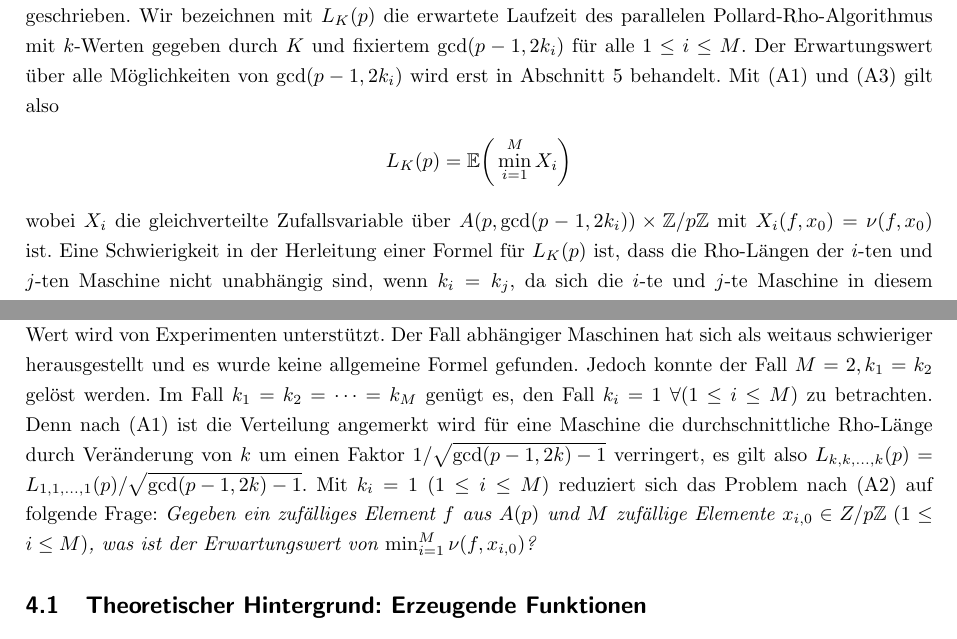
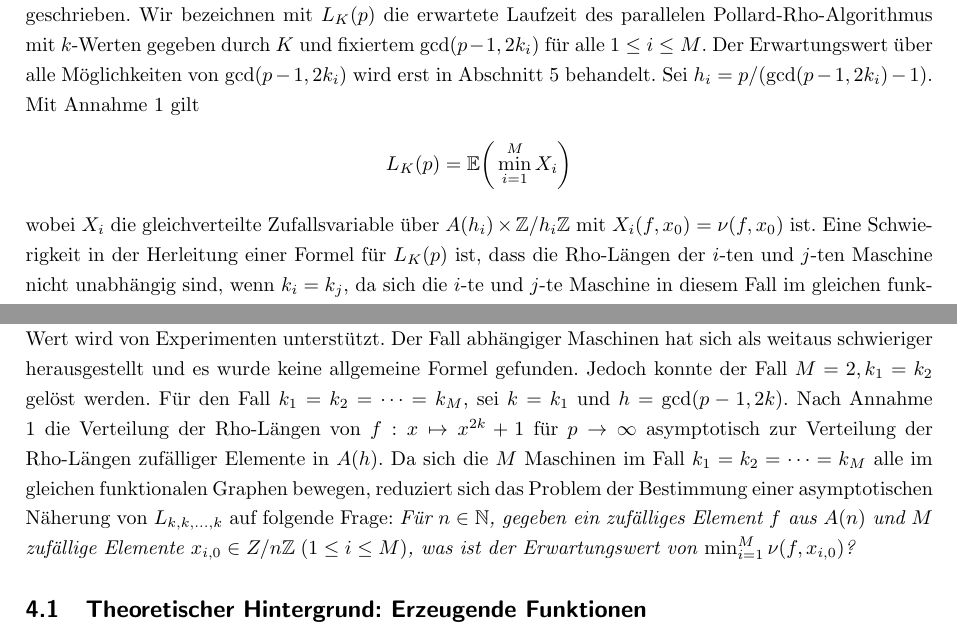
Before and after one commit to finn-rudolph/rhok, a LaTeX document (article/rhok.tex): two parts of pages 3 and 5 of 11, joined at a grey line, cut so that both start at the same text. Compiled offline with pdfLaTeX.

Commit message:
Adapt section 4 to Assumption 1

```diff
--- a/article/rhok.tex
+++ b/article/rhok.tex
@@ -100,11 +100,11 @@ Sei $M$ die Anzahl verfügbarer Maschinen. Eine "`Maschine"'  meint hier nicht z
 
 \noindent Im Gegensatz zur $O$-Notation kann zwischen zwei Funktionen, die asymptotisch zueinander sind, für große $n$ kein konstanter Faktor liegen, sodass sich Veränderungen um konstante Faktoren sinnvoll vergleichen lassen.
 
-Eine Zuordnung von $k$-Werten für $M$ Maschinen wird als Tupel $K = (k_1, k_2, \dots, k_M), 1 \le k_i \in \N$ geschrieben.  Wir bezeichnen mit $L_K(p)$ die erwartete Laufzeit des parallelen Pollard-Rho-Algorithmus mit $k$-Werten gegeben durch $K$ und fixiertem $\gcd(p - 1, 2k_i)$ für alle $1 \le i \le M$. Der Erwartungswert über alle Möglichkeiten von $\gcd(p - 1, 2k_i)$ wird erst in Abschnitt \ref{sec:optk} behandelt. Mit (A1) und (A3) gilt also
+Eine Zuordnung von $k$-Werten für $M$ Maschinen wird als Tupel $K = (k_1, k_2, \dots, k_M), 1 \le k_i \in \N$ geschrieben.  Wir bezeichnen mit $L_K(p)$ die erwartete Laufzeit des parallelen Pollard-Rho-Algorithmus mit $k$-Werten gegeben durch $K$ und fixiertem $\gcd(p - 1, 2k_i)$ für alle $1 \le i \le M$. Der Erwartungswert über alle Möglichkeiten von $\gcd(p - 1, 2k_i)$ wird erst in Abschnitt \ref{sec:optk} behandelt. Sei $h_i = p/(\gcd(p - 1, 2k_i) - 1)$. Mit Annahme 1 gilt
 \begin{align*}
     L_K(p) = \E \bigg ( \min_{i = 1}^M X_i \bigg )
 \end{align*}
-wobei $X_i$ die gleichverteilte Zufallsvariable über $A(p, \gcd(p - 1, 2k_i)) \times \Z/p\Z$ mit $X_i(f, x_0) = \nu(f, x_0)$ ist. Eine Schwierigkeit in der Herleitung einer Formel für $L_K(p)$ ist, dass die Rho-Längen der $i$-ten und $j$-ten Maschine nicht unabhängig sind, wenn $k_i = k_j$, da sich die $i$-te und $j$-te Maschine in diesem Fall im gleichen funktionalen Graphen bewegen. Wenn beispielsweise der Startwert der $i$-ten Maschine fixiert wird, ist bereits klar, dass die Rho-Länge der $j$-ten Maschine größer gleich der Rho-Länge der $i$-ten Maschine sein wird, wenn der Startwert ein Vorfahre des Startwerts der $i$-ten Maschine in einem Baum von $\gamma(f)$ ist. Daher werden im Folgenden die zwei Fälle abhängiger und unabhängiger Maschinen unterschieden.
+wobei $X_i$ die gleichverteilte Zufallsvariable über $A(h_i) \times \Z/h_i\Z$ mit $X_i(f, x_0) = \nu(f, x_0)$ ist. Eine Schwierigkeit in der Herleitung einer Formel für $L_K(p)$ ist, dass die Rho-Längen der $i$-ten und $j$-ten Maschine nicht unabhängig sind, wenn $k_i = k_j$, da sich die $i$-te und $j$-te Maschine in diesem Fall im gleichen funktionalen Graphen bewegen. Wenn beispielsweise der Startwert der $i$-ten Maschine fixiert wird, ist bereits klar, dass die Rho-Länge der $j$-ten Maschine größer gleich der Rho-Länge der $i$-ten Maschine sein wird, wenn der Startwert ein Vorfahre des Startwerts der $i$-ten Maschine in einem Baum von $\gamma(f)$ ist. Daher werden im Folgenden die zwei Fälle abhängiger und unabhängiger Maschinen unterschieden.
 
 
 \section{Eine Formel für den Fall unabhängiger Maschinen}
@@ -145,7 +145,7 @@ Zur Auswertung des Integrals wurde die Tabelle in Wikipedia: \cite{gint} verwend
 
 \section{Die erwartete minimale Rho-Länge bei mehreren Anfangswerten}
 
-Um $L_K(p)$ zu bestimmen, wenn $k_i = k_j$ für $i \ne j$ gilt, muss die Abhängigkeit der Rho-Längen der $i$-ten und $j$-ten Maschinen berücksichtigt werden. Denn setzt man beispielsweise $M = 2$ und $k_1 = k_2 = 1$ in (\ref{lkp}) ein, erhält man eine erwartete Laufzeit von $\sqrt {\pi p / 4}$. In diesem Abschnitt wird allerdings gezeigt, dass unter Berücksichtigung der Abhängigkeit $25/32 \cdot \sqrt{\pi p / 2}$ Schritte benötigt werden, und letzterer Wert wird von Experimenten unterstützt. Der Fall abhängiger Maschinen hat sich als weitaus schwieriger herausgestellt und es wurde keine allgemeine Formel gefunden. Jedoch konnte der Fall $M = 2, k_1 = k_2$ gelöst werden. Im Fall $k_1 = k_2 = \dots = k_M$ genügt es, den Fall $k_i = 1 \; \forall(1 \le i \le M)$ zu betrachten. Denn nach (A1) ist die Verteilung angemerkt wird für eine Maschine die durchschnittliche Rho-Länge durch Veränderung von $k$ um einen Faktor $1 / \sqrt {\gcd(p - 1, 2k) - 1}$ verringert, es gilt also $L_{k, k, \dots, k}(p) = L_{1, 1, \dots, 1}(p) / \sqrt{\gcd(p - 1, 2k)-1}$. Mit $k_i = 1 \; (1 \le i \le M)$ reduziert sich das Problem nach (A2) auf folgende Frage: \emph{Gegeben ein zufälliges Element $f$ aus $A(p)$ und $M$ zufällige Elemente $x_{i, 0} \in Z/p\Z \; (1 \le i \le M)$, was ist der Erwartungswert von $\min_{i = 1}^M \nu(f, x_{i, 0})$?}
+Um $L_K(p)$ zu bestimmen, wenn $k_i = k_j$ für $i \ne j$ gilt, muss die Abhängigkeit der Rho-Längen der $i$-ten und $j$-ten Maschinen berücksichtigt werden. Denn setzt man beispielsweise $M = 2$ und $k_1 = k_2 = 1$ in (\ref{lkp}) ein, erhält man eine erwartete Laufzeit von $\sqrt {\pi p / 4}$. In diesem Abschnitt wird allerdings gezeigt, dass unter Berücksichtigung der Abhängigkeit $25/32 \cdot \sqrt{\pi p / 2}$ Schritte benötigt werden, und letzterer Wert wird von Experimenten unterstützt. Der Fall abhängiger Maschinen hat sich als weitaus schwieriger herausgestellt und es wurde keine allgemeine Formel gefunden. Jedoch konnte der Fall $M = 2, k_1 = k_2$ gelöst werden. Für den Fall $k_1 = k_2 = \dots = k_M$, sei $k = k_1$ und $h = \gcd(p - 1, 2k)$. Nach Annahme 1 die Verteilung der Rho-Längen von $f : x \mapsto x^{2k} + 1$ für $p \to \infty$ asymptotisch zur Verteilung der Rho-Längen zufälliger Elemente in $A(h)$. Da sich die $M$ Maschinen im Fall $k_1 = k_2 = \dots = k_M$ alle im gleichen funktionalen Graphen bewegen, reduziert sich das Problem der Bestimmung einer asymptotischen Näherung von $L_{k, k, \dots, k}$ auf folgende Frage: \emph{Für $n \in \N$, gegeben ein zufälliges Element $f$ aus $A(n)$ und $M$ zufällige Elemente $x_{i, 0} \in Z/n\Z \; (1 \le i \le M)$, was ist der Erwartungswert von $\min_{i = 1}^M \nu(f, x_{i, 0})$?}
 
 \subsection{Theoretischer Hintergrund: Erzeugende Funktionen}
 
```
Also changed, not shown: article/rhok.tex (2 more changed lines).
